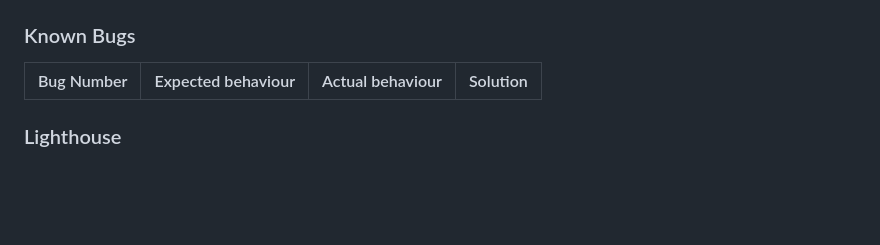
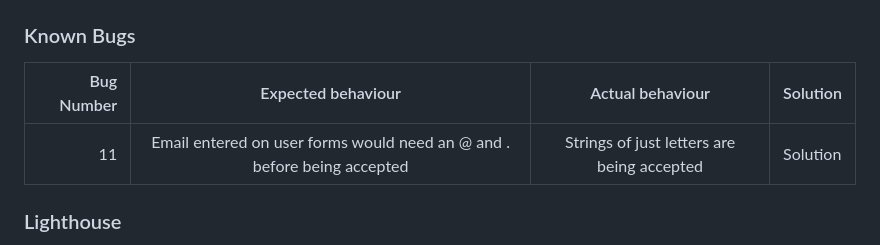
Before and after one commit to Lithill/Plant-Planner, a Markdown page: README.md, the part around the change. GitHub-like rendering; blank space fills up the shorter version.

Commit message:
Add bug to readme

```diff
--- a/README.md
+++ b/README.md
@@ -315,6 +315,7 @@ Results from the [check](#).
 
 | Bug Number  | Expected behaviour | Actual behaviour | Solution |
 | ---:        |    :----:          |        :----:    | :---     |
+| 11  | Email entered on user forms would need an @ and . before being accepted | Strings of just letters are being accepted | Solution |
 
 
 
```
